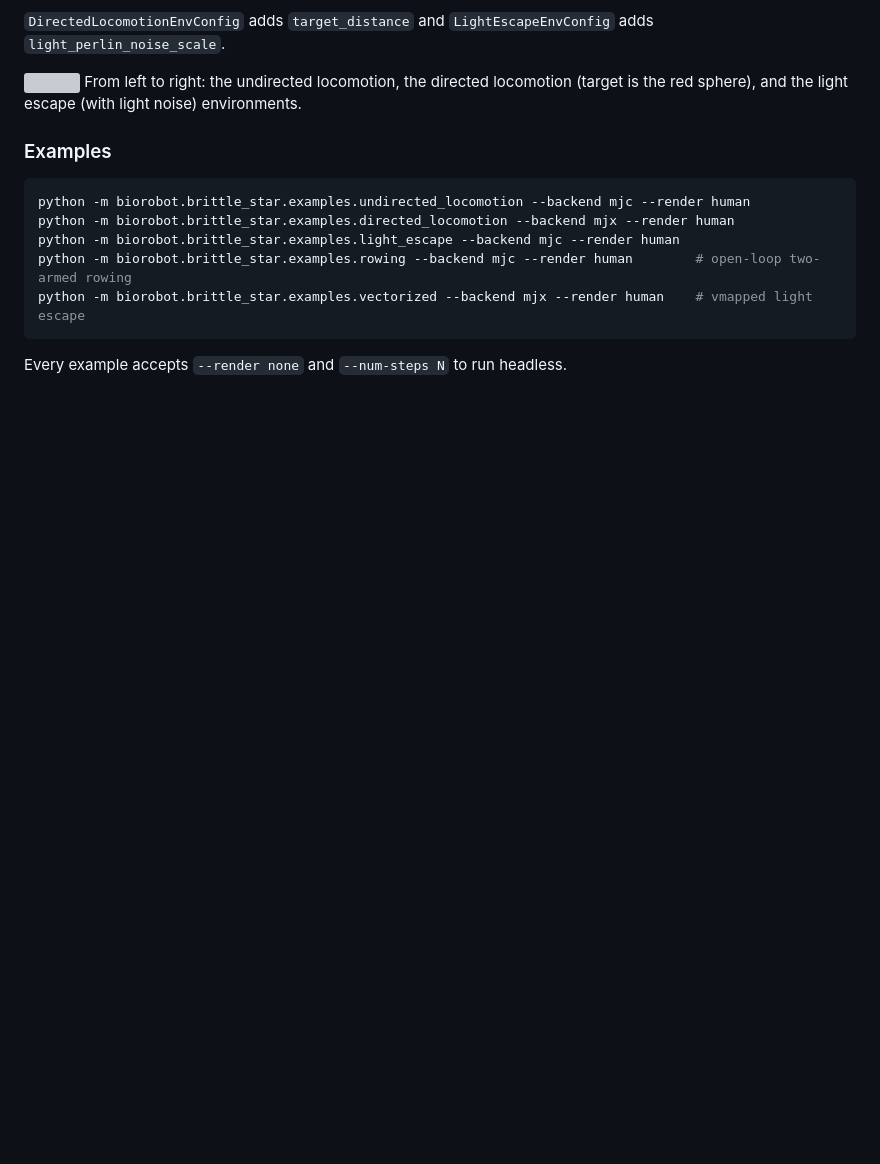
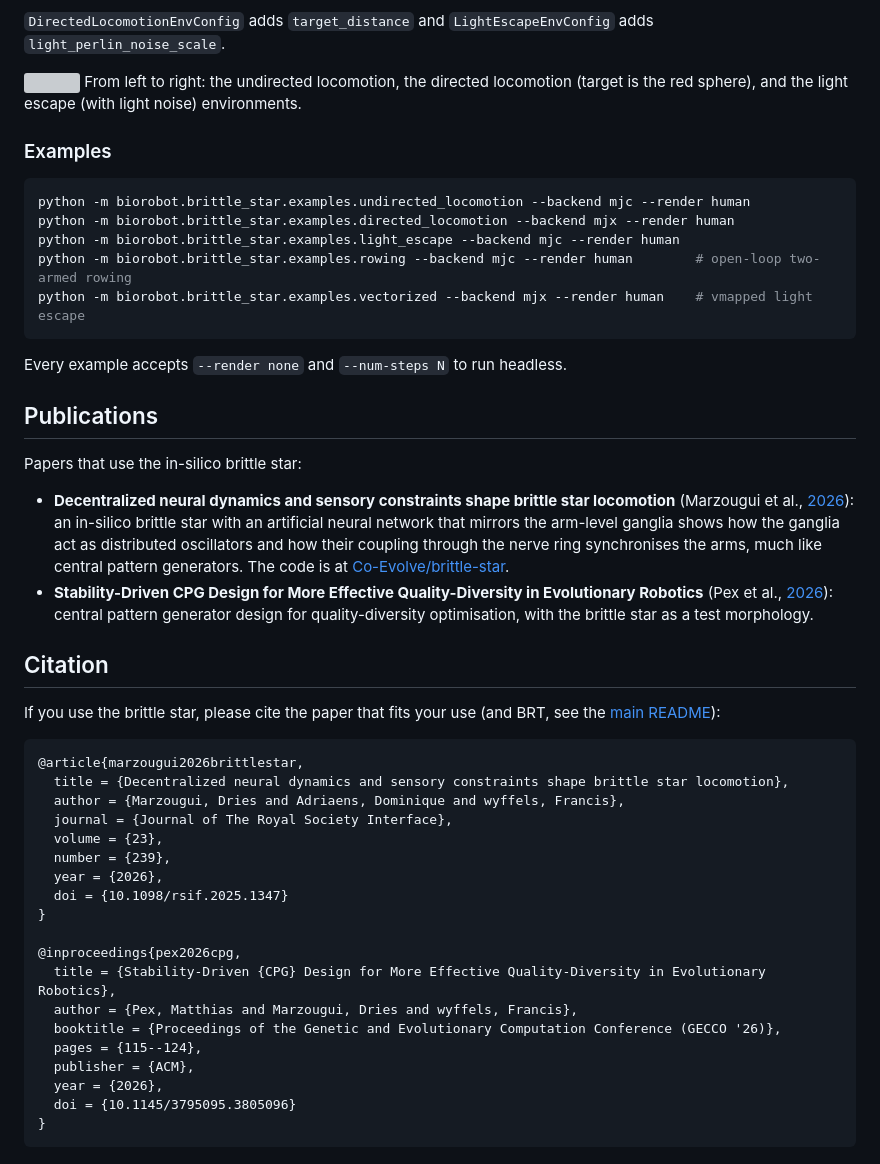
Before and after one commit to Co-Evolve/brt, a Markdown page: biorobot/brittle_star/README.md, the part around the change. Rendered like a GitHub page; blank space fills up the shorter version; grey boxes are pictures that could not be loaded.

Commit message:
Docs: list the publications that use the brittle star and the seahorse tail

````diff
--- a/biorobot/brittle_star/README.md
+++ b/biorobot/brittle_star/README.md
@@ -324,3 +324,43 @@ python -m biorobot.brittle_star.examples.vectorized --backend mjx --render human
 ```
 
 Every example accepts `--render none` and `--num-steps N` to run headless.
+
+## Publications
+
+Papers that use the in-silico brittle star:
+
+- **Decentralized neural dynamics and sensory constraints shape brittle star locomotion** (Marzougui et al.,
+  [2026](https://doi.org/10.1098/rsif.2025.1347)): an in-silico brittle star with an artificial neural network that
+  mirrors the arm-level ganglia shows how the ganglia act as distributed oscillators and how their coupling through the
+  nerve ring synchronises the arms, much like central pattern generators. The code is at
+  [Co-Evolve/brittle-star](https://github.com/Co-Evolve/brittle-star).
+- **Stability-Driven CPG Design for More Effective Quality-Diversity in Evolutionary Robotics** (Pex et al.,
+  [2026](https://doi.org/10.1145/3795095.3805096)): central pattern generator design for quality-diversity optimisation,
+  with the brittle star as a test morphology.
+
+## Citation
+
+If you use the brittle star, please cite the paper that fits your use (and BRT, see the
+[main README](https://github.com/Co-Evolve/brt#citation)):
+
+```bibtex
+@article{marzougui2026brittlestar,
+  title = {Decentralized neural dynamics and sensory constraints shape brittle star locomotion},
+  author = {Marzougui, Dries and Adriaens, Dominique and wyffels, Francis},
+  journal = {Journal of The Royal Society Interface},
+  volume = {23},
+  number = {239},
+  year = {2026},
+  doi = {10.1098/rsif.2025.1347}
+}
+
+@inproceedings{pex2026cpg,
+  title = {Stability-Driven {CPG} Design for More Effective Quality-Diversity in Evolutionary Robotics},
+  author = {Pex, Matthias and Marzougui, Dries and wyffels, Francis},
+  booktitle = {Proceedings of the Genetic and Evolutionary Computation Conference (GECCO '26)},
+  pages = {115--124},
+  publisher = {ACM},
+  year = {2026},
+  doi = {10.1145/3795095.3805096}
+}
+```
````
Also changed, not shown: README.md (+17 -0 lines).
